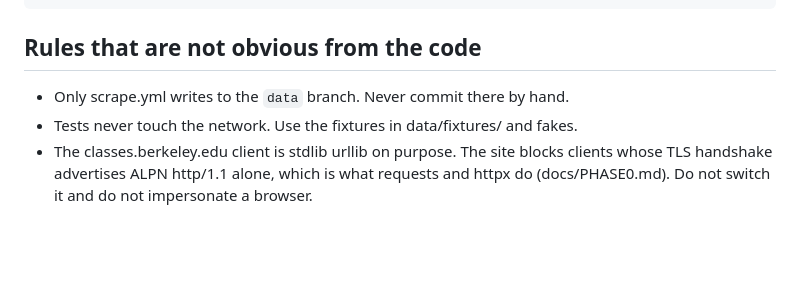
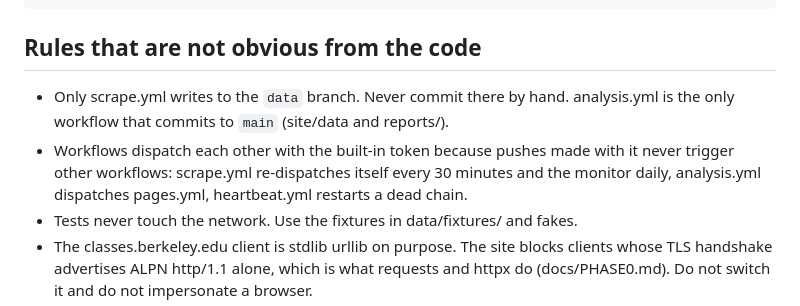
Before and after one commit to oliver139-chinesemole/berkeley-waitlist-odds, a Markdown page: CLAUDE.md, the part around the change. Drawn GitHub-style; blank space fills up the shorter version.

Commit message:
Tracker and repo rules: workflow dispatch chain, storage format
Co-Authored-By: Claude Fable 5.1 <noreply@anthropic.com>

````diff
--- a/CLAUDE.md
+++ b/CLAUDE.md
@@ -63,7 +63,8 @@ python -m scraper.gaps --data-root ./data-branch --term-id 2268 --hours 24 --fai
 ```
 
 ## Rules that are not obvious from the code
-- Only scrape.yml writes to the `data` branch. Never commit there by hand.
+- Only scrape.yml writes to the `data` branch. Never commit there by hand. analysis.yml is the only workflow that commits to `main` (site/data and reports/).
+- Workflows dispatch each other with the built-in token because pushes made with it never trigger other workflows: scrape.yml re-dispatches itself every 30 minutes and the monitor daily, analysis.yml dispatches pages.yml, heartbeat.yml restarts a dead chain.
 - Tests never touch the network. Use the fixtures in data/fixtures/ and fakes.
 - The classes.berkeley.edu client is stdlib urllib on purpose. The site blocks clients whose TLS handshake advertises ALPN http/1.1 alone, which is what requests and httpx do (docs/PHASE0.md). Do not switch it and do not impersonate a browser.
 - Never request `/search/` on classes.berkeley.edu: robots.txt disallows it. Section discovery uses the site's own `/rss.xml` and `/node/<id>` pages (docs/DESIGN_A2.md section 14); Berkeleytime is unreachable from GitHub runners and is only a local cross-check.
````
Also changed, not shown: docs/FINISH_PLAN_WAITLIST.md (+1 -1 lines).
